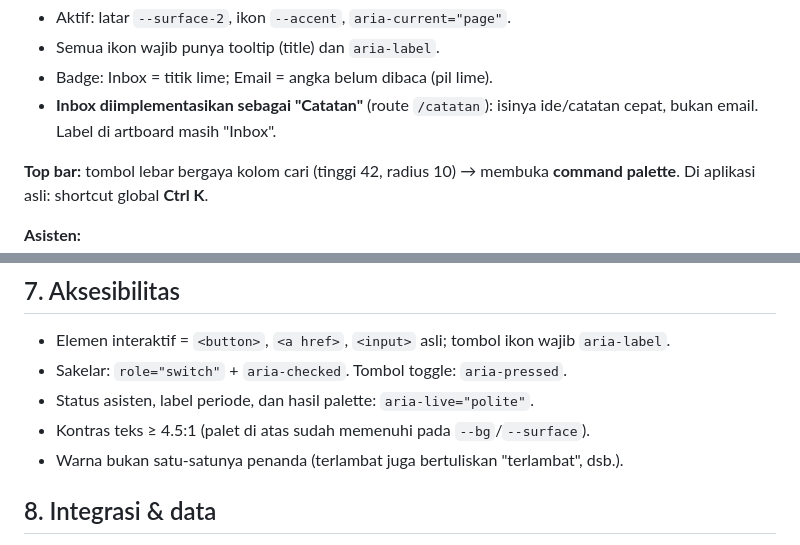
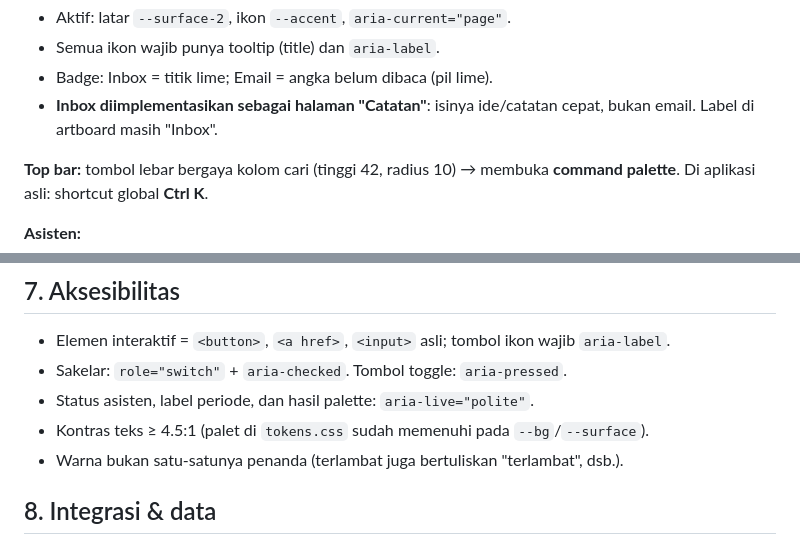
Before and after one commit to Syharipf/Anchoa, a Markdown page: docs/design/DESIGN.md, 2 parts joined by grey strips. Drawn GitHub-style.

```diff
--- a/docs/design/DESIGN.md
+++ b/docs/design/DESIGN.md
@@ -36,7 +36,7 @@ Dashboard · Inbox · Email · Jadwal · Keuangan · Proyek · Berkas · Unduhan
 - Aktif: latar `--surface-2`, ikon `--accent`, `aria-current="page"`.
 - Semua ikon wajib punya tooltip (title) dan `aria-label`.
 - Badge: Inbox = titik lime; Email = angka belum dibaca (pil lime).
-- **Inbox diimplementasikan sebagai "Catatan"** (route `/catatan`): isinya ide/catatan cepat, bukan email. Label di artboard masih "Inbox".
+- **Inbox diimplementasikan sebagai halaman "Catatan"**: isinya ide/catatan cepat, bukan email. Label di artboard masih "Inbox".
 
 **Top bar:** tombol lebar bergaya kolom cari (tinggi 42, radius 10) → membuka **command palette**. Di aplikasi asli: shortcut global **Ctrl K**.
 
@@ -120,7 +120,7 @@ Dipakai sebagai **kawanan melingkar** di sekitar avatar (dashboard, popup mini,
 - Elemen interaktif = `<button>`, `<a href>`, `<input>` asli; tombol ikon wajib `aria-label`.
 - Sakelar: `role="switch"` + `aria-checked`. Tombol toggle: `aria-pressed`.
 - Status asisten, label periode, dan hasil palette: `aria-live="polite"`.
-- Kontras teks ≥ 4.5:1 (palet di atas sudah memenuhi pada `--bg`/`--surface`).
+- Kontras teks ≥ 4.5:1 (palet di `tokens.css` sudah memenuhi pada `--bg`/`--surface`).
 - Warna bukan satu-satunya penanda (terlambat juga bertuliskan "terlambat", dsb.).
 
 ## 8. Integrasi & data
```
Also changed, not shown: CLAUDE.md (+1 -1 lines), 1 other file.
